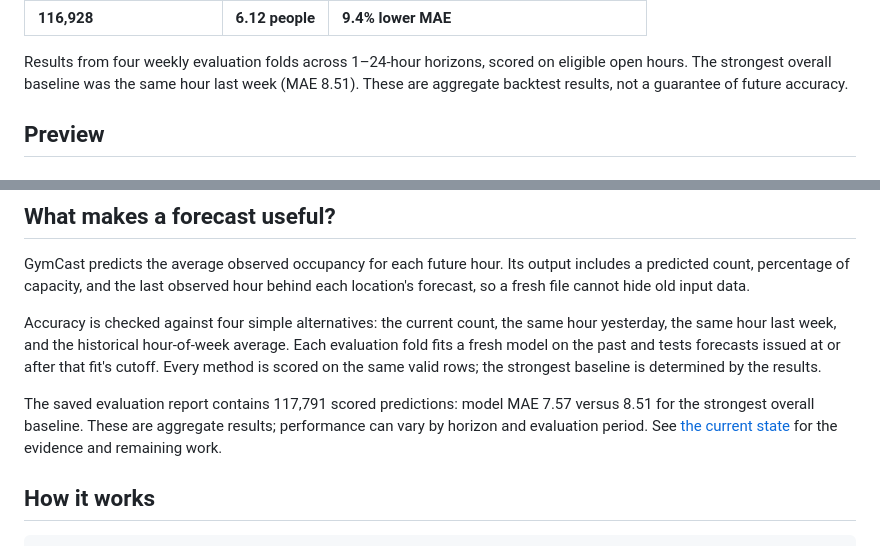
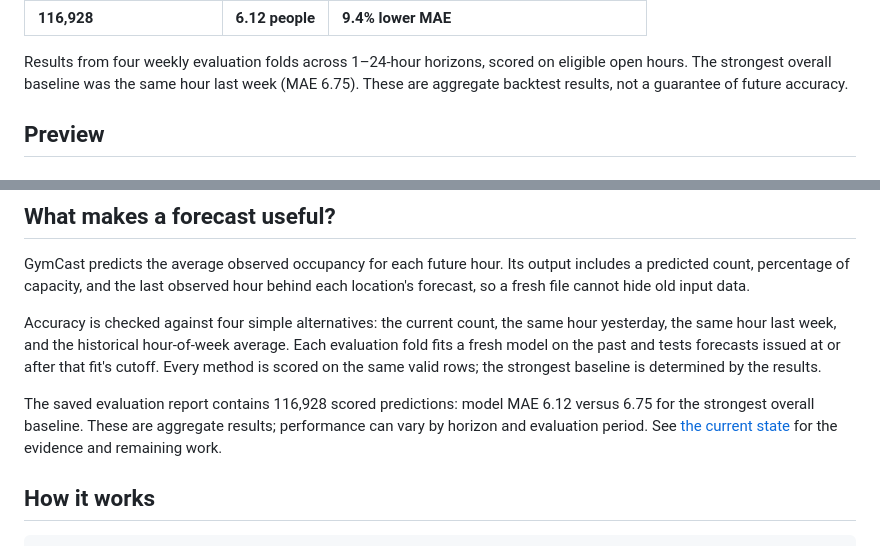
Before and after one commit to ZakBMorgan/GymCast, a Markdown page: README.md, 2 parts joined by grey strips. Rendered like a GitHub page.

Commit message:
Update MAE values and prediction statistics in README

```diff
--- a/README.md
+++ b/README.md
@@ -26,7 +26,7 @@ estimates—not live counts or guaranteed availability.
 
 Results from four weekly evaluation folds across 1–24-hour horizons, scored
 on eligible open hours. The strongest overall baseline was the same hour last
-week (MAE 8.51). These are aggregate backtest results, not a guarantee of
+week (MAE 6.75). These are aggregate backtest results, not a guarantee of
 future accuracy.
 
 ## Preview
@@ -60,8 +60,8 @@ average. Each evaluation fold fits a fresh model on the past and tests forecasts
 issued at or after that fit's cutoff. Every method is scored on the same valid
 rows; the strongest baseline is determined by the results.
 
-The saved evaluation report contains 117,791 scored predictions: model MAE 7.57
-versus 8.51 for the strongest overall baseline. These are aggregate results;
+The saved evaluation report contains 116,928 scored predictions: model MAE 6.12
+versus 6.75 for the strongest overall baseline. These are aggregate results;
 performance can vary by horizon and evaluation period. See
 [the current state](PROJECT.md#current-state) for the evidence and remaining work.
 
```
